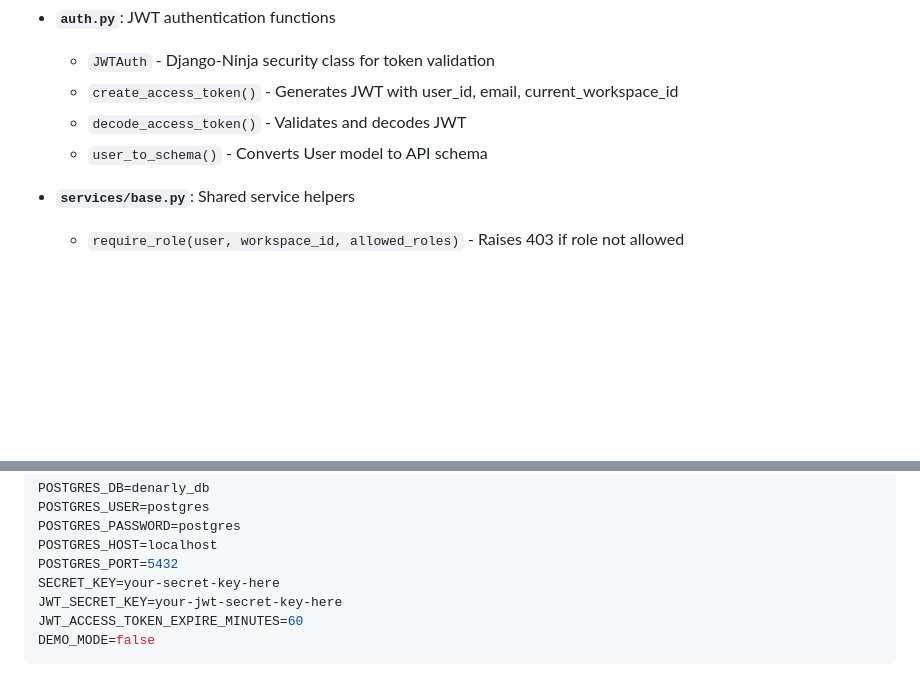
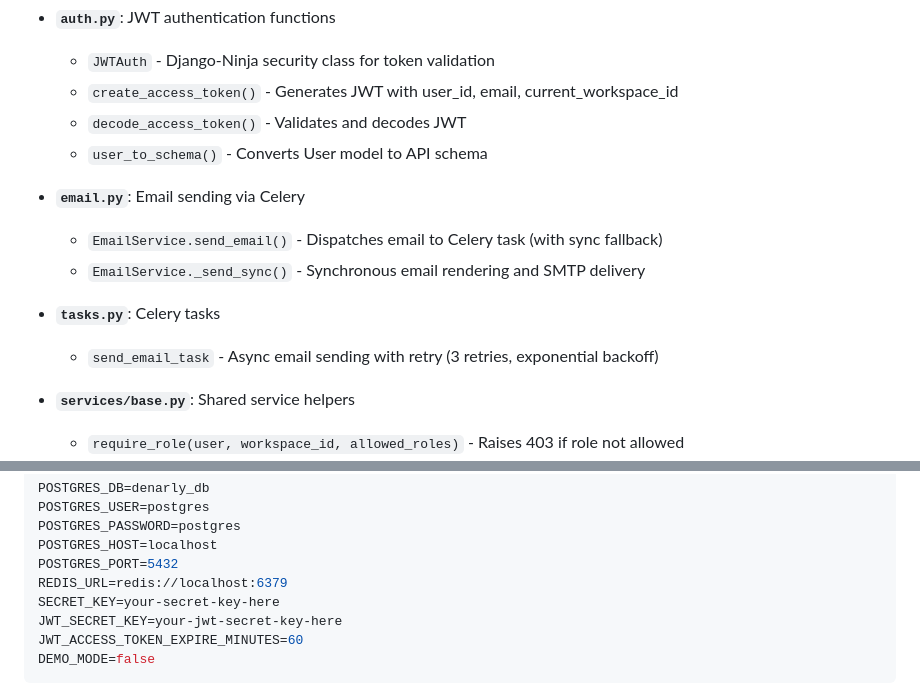
Before and after one commit to Owlgarth/finances, a Markdown page: backend/README.md, 2 parts joined by grey strips. Drawn GitHub-style; blank space fills up the shorter version.

Commit message:
docs: update docs for Celery email task implementation

```diff
--- a/backend/README.md
+++ b/backend/README.md
@@ -47,6 +47,13 @@ Shared utilities used across the project:
   - `create_access_token()` - Generates JWT with user_id, email, current_workspace_id
   - `decode_access_token()` - Validates and decodes JWT
   - `user_to_schema()` - Converts User model to API schema
+
+- **`email.py`**: Email sending via Celery
+  - `EmailService.send_email()` - Dispatches email to Celery task (with sync fallback)
+  - `EmailService._send_sync()` - Synchronous email rendering and SMTP delivery
+
+- **`tasks.py`**: Celery tasks
+  - `send_email_task` - Async email sending with retry (3 retries, exponential backoff)
 
 - **`services/base.py`**: Shared service helpers
   - `require_role(user, workspace_id, allowed_roles)` - Raises 403 if role not allowed
@@ -402,6 +409,7 @@ POSTGRES_USER=postgres
 POSTGRES_PASSWORD=postgres
 POSTGRES_HOST=localhost
 POSTGRES_PORT=5432
+REDIS_URL=redis://localhost:6379
 SECRET_KEY=your-secret-key-here
 JWT_SECRET_KEY=your-jwt-secret-key-here
 JWT_ACCESS_TOKEN_EXPIRE_MINUTES=60
```
Also changed, not shown: README.md (+1 -0 lines), docs/architecture.md (+40 -4 lines).
